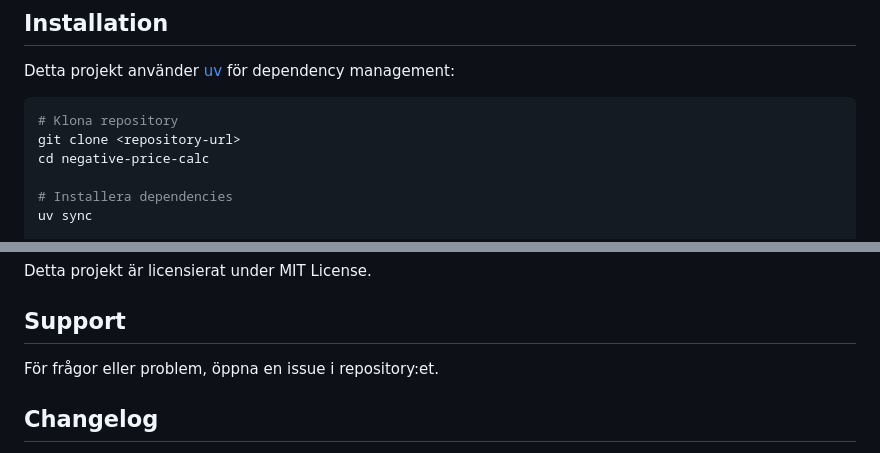
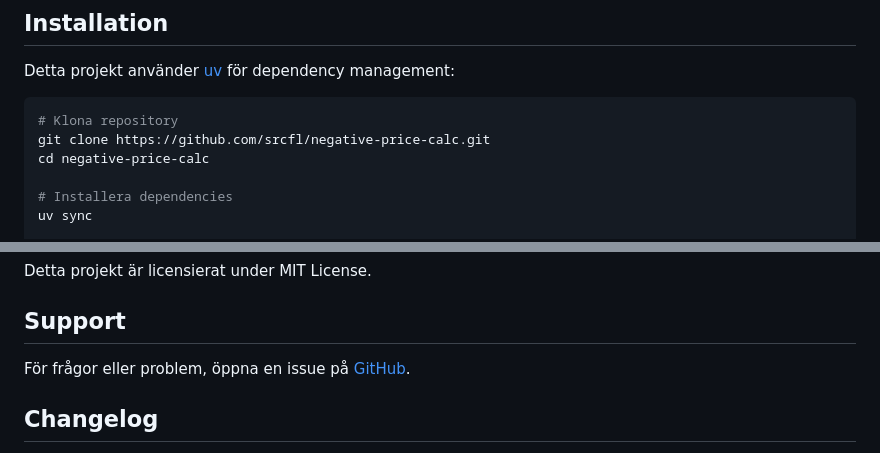
Before and after one commit to srcfl/negative-price-calc, a Markdown page: README.md, 2 parts joined by grey strips. Drawn GitHub-style.

Commit message:
Update repository URLs after move to srcfl organization
- Update clone URL in installation instructions
- Add direct GitHub issues link in support section
- Ensure all references point to new srcfl/negative-price-calc repository

🤖 Generated with [Claude Code](https://claude.ai/code)

Co-Authored-By: Claude <noreply@anthropic.com>

````diff
--- a/README.md
+++ b/README.md
@@ -19,7 +19,7 @@ Detta projekt använder [uv](https://docs.astral.sh/uv/) för dependency managem
 
 ```bash
 # Klona repository
-git clone <repository-url>
+git clone https://github.com/srcfl/negative-price-calc.git
 cd negative-price-calc
 
 # Installera dependencies
@@ -233,7 +233,7 @@ Detta projekt är licensierat under MIT License.
 
 ## Support
 
-För frågor eller problem, öppna en issue i repository:et.
+För frågor eller problem, öppna en issue på [GitHub](https://github.com/srcfl/negative-price-calc/issues).
 
 ## Changelog
 
````
